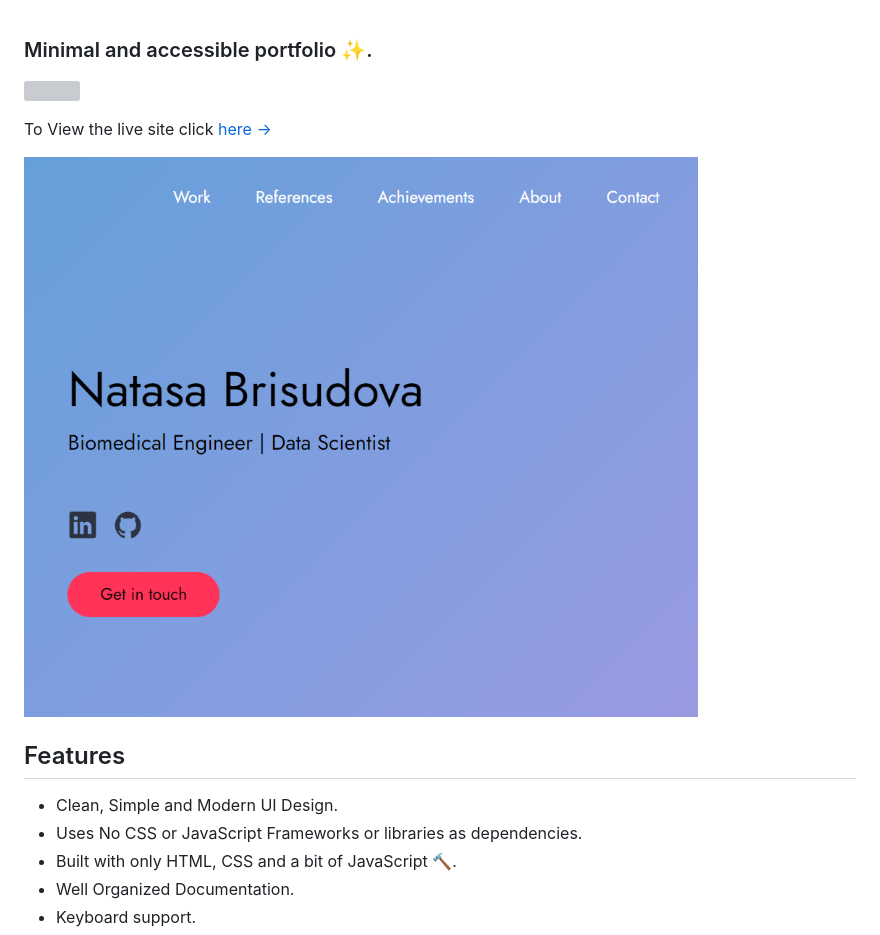
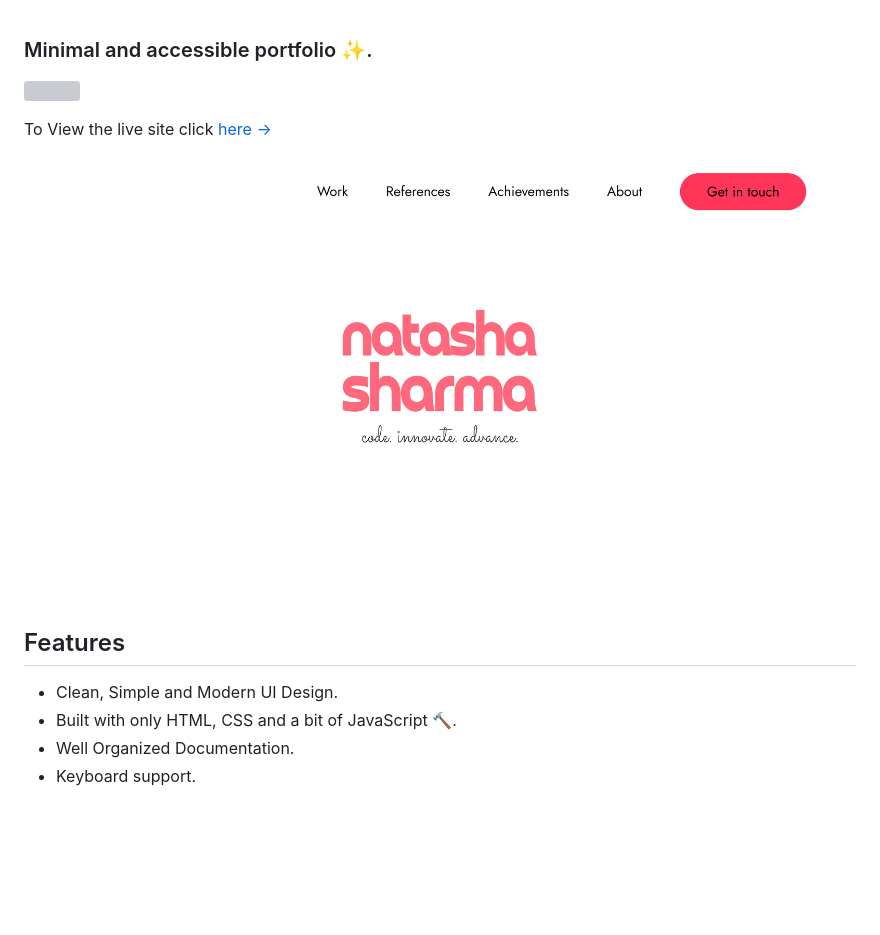
Before and after one commit to nssharmaofficial/nssharmaofficial.github.io, a Markdown page: README.md, the part around the change printed below. Drawn GitHub-style; pictures changed too: images/portfolio2.png (added); blank space fills up the shorter version; grey boxes are pictures that could not be loaded.

Commit message:
Resize background

```diff
--- a/README.md
+++ b/README.md
@@ -5,12 +5,11 @@
 
 To View the live site click [here &rarr;](https://nssharmaofficial.github.io)
 
-![Portfolio Gif](/images/portfolio.png)
+![Portfolio Gif](/images/portfolio2.png)
 
 ## Features
 
 - Clean, Simple and Modern UI Design.
-- Uses No CSS or JavaScript Frameworks or libraries as dependencies.
 - Built with only HTML, CSS and a bit of JavaScript 🔨.
 - Well Organized Documentation.
 - Keyboard support.
```
Also changed, not shown: other parts of README.md (+1 -1 lines), images/logo4.png.
